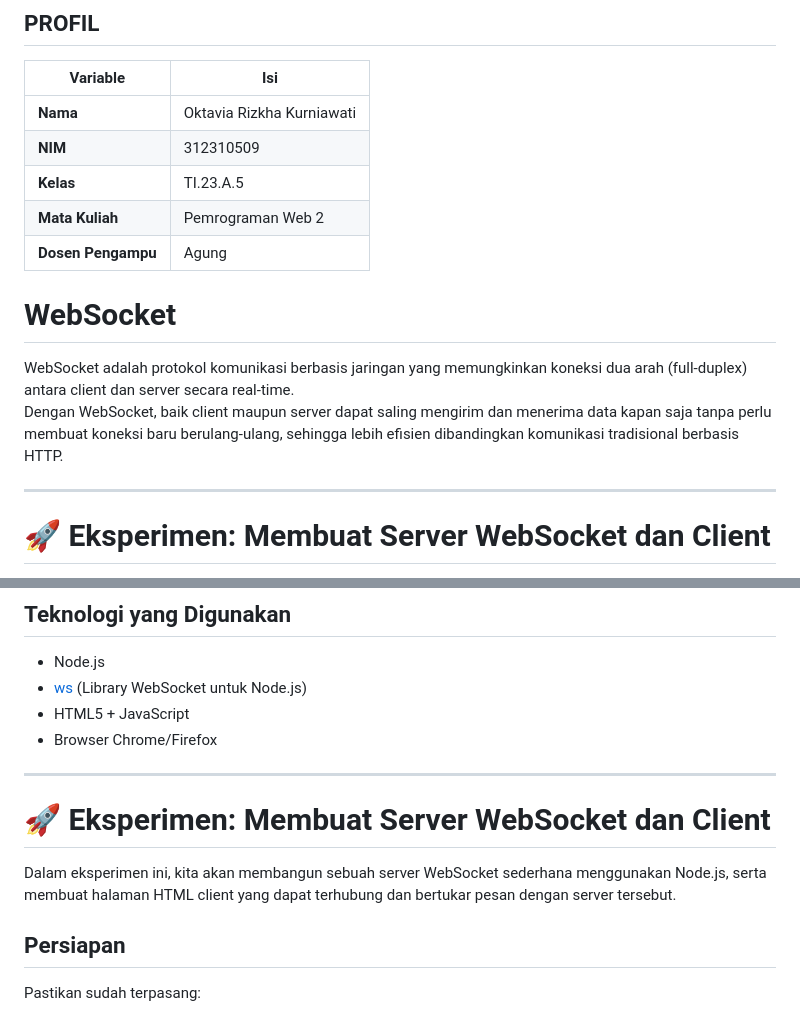
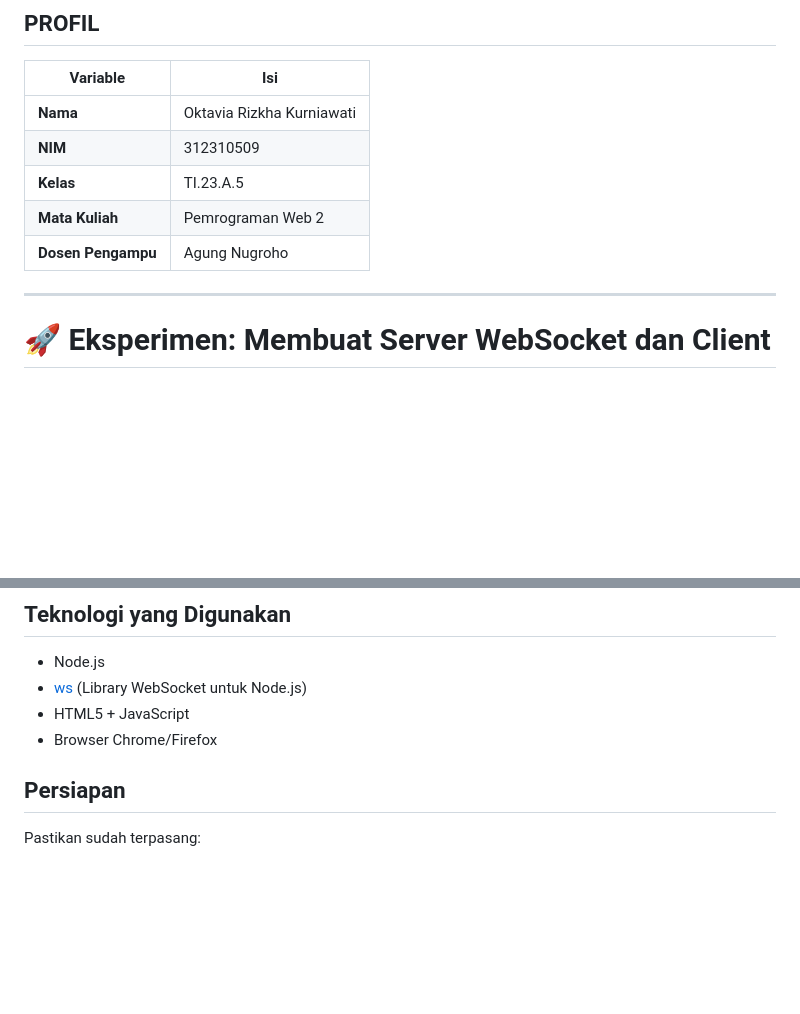
Before and after one commit to oktavia18/Simple_WebSocket, a Markdown page: README.md, 2 parts joined by grey strips. GitHub-like rendering; blank space fills up the shorter version.

```diff
--- a/README.md
+++ b/README.md
@@ -6,12 +6,7 @@
 | **NIM**            |          312310509         |
 | **Kelas**          |          TI.23.A.5         |
 | **Mata Kuliah**    |     Pemrograman Web 2     |
-| **Dosen Pengampu** | Agung  |
-
-# WebSocket
-
-WebSocket adalah protokol komunikasi berbasis jaringan yang memungkinkan koneksi dua arah (full-duplex) antara client dan server secara real-time.
-Dengan WebSocket, baik client maupun server dapat saling mengirim dan menerima data kapan saja tanpa perlu membuat koneksi baru berulang-ulang, sehingga lebih efisien dibandingkan komunikasi tradisional berbasis HTTP.
+| **Dosen Pengampu** | Agung  Nugroho|
 
 ---
 
@@ -32,11 +27,6 @@ Dengan WebSocket, baik client maupun server dapat saling mengirim dan menerima d
 - [ws](https://github.com/websockets/ws) (Library WebSocket untuk Node.js)
 - HTML5 + JavaScript
 - Browser Chrome/Firefox
-
----
-
-# 🚀 Eksperimen: Membuat Server WebSocket dan Client
-Dalam eksperimen ini, kita akan membangun sebuah server WebSocket sederhana menggunakan Node.js, serta membuat halaman HTML client yang dapat terhubung dan bertukar pesan dengan server tersebut.
 
 ## Persiapan
 Pastikan sudah terpasang:
```
